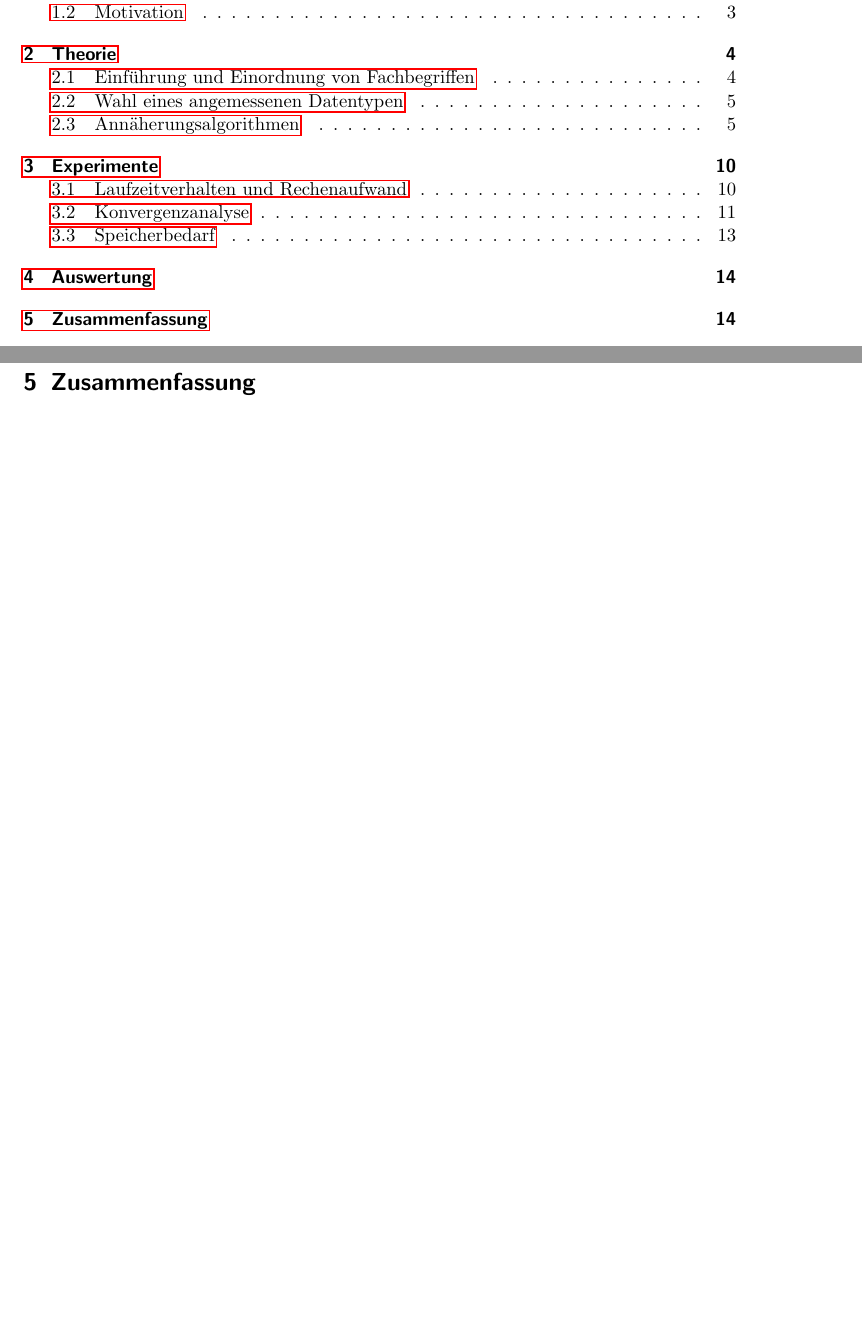
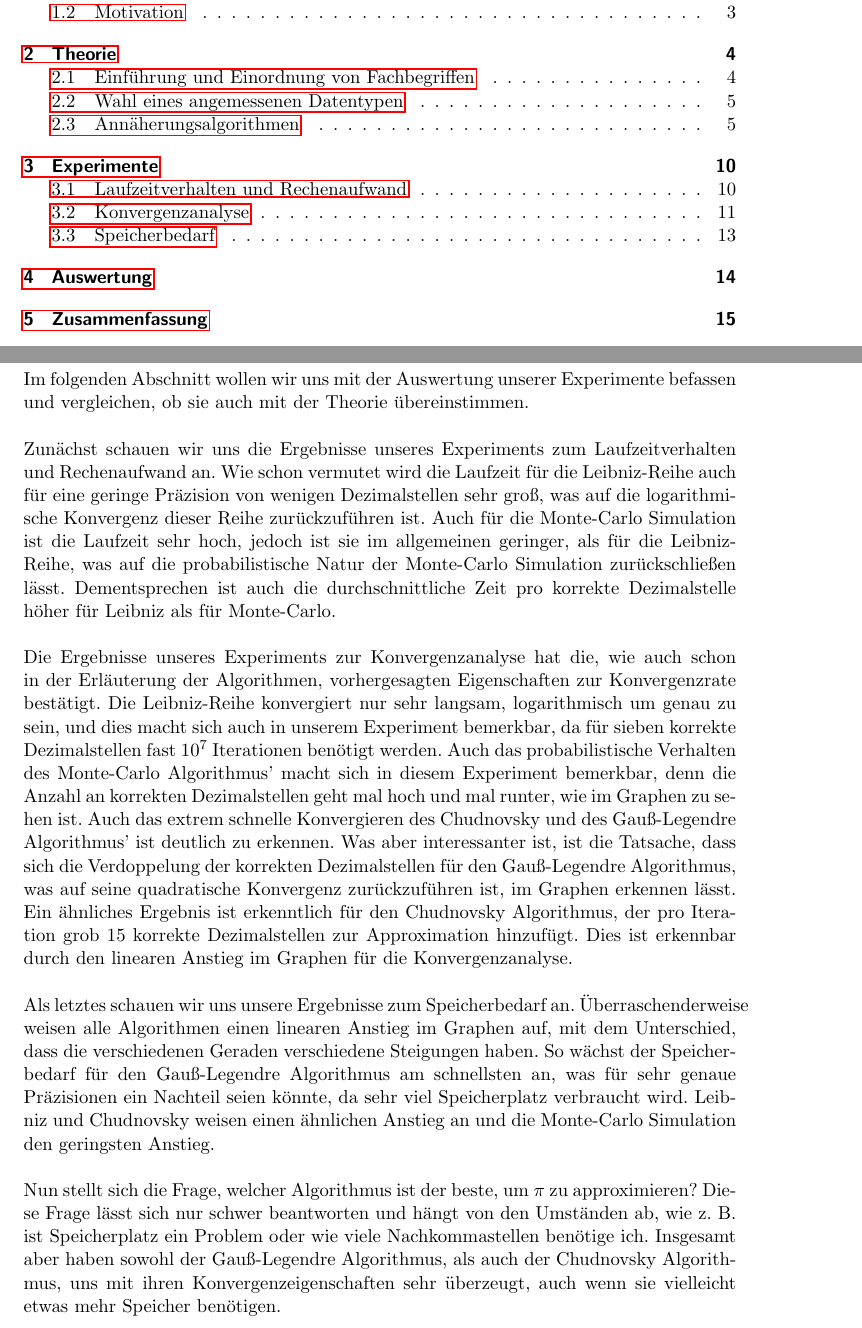
Before and after one commit to michaelvanstraten/ewr-so-se-2024, a LaTeX document (src/approximation-of-pi/bericht.tex): two parts of pages 2 and 14 of 15, joined at a grey line, cut so that both start at the same text, the shorter picture padded with empty space. Compiled offline with pdfLaTeX.

Commit message:
Added Auswertung

```diff
--- a/src/approximation-of-pi/bericht.tex
+++ b/src/approximation-of-pi/bericht.tex
@@ -470,6 +469,30 @@ ausgewertet und ihr benötigter Speicherbedarf wird festgehalten.
 \end{observation}
 
 \section{Auswertung}
+Im folgenden Abschnitt wollen wir uns mit der Auswertung unserer Experimente befassen und vergleichen, ob sie auch mit der Theorie übereinstimmen.
+
+Zunächst schauen wir uns die Ergebnisse unseres Experiments zum Laufzeitverhalten und Rechenaufwand an.
+Wie schon vermutet wird die Laufzeit für die Leibniz-Reihe auch für eine geringe Präzision von wenigen Dezimalstellen sehr groß, was auf die logarithmische Konvergenz dieser Reihe
+zurückzuführen ist. Auch für die Monte-Carlo Simulation ist die Laufzeit sehr hoch, jedoch ist sie im allgemeinen geringer, als für die Leibniz-Reihe, was auf die probabilistische Natur
+der Monte-Carlo Simulation zurückschließen lässt. Dementsprechen ist auch die durchschnittliche Zeit pro korrekte Dezimalstelle höher für Leibniz als für Monte-Carlo.
+
+
+Die Ergebnisse unseres Experiments zur Konvergenzanalyse hat die, wie auch schon in der Erläuterung der Algorithmen, vorhergesagten Eigenschaften zur Konvergenzrate bestätigt.
+Die Leibniz-Reihe konvergiert nur sehr langsam, logarithmisch um genau zu sein, und dies macht sich auch in unserem Experiment bemerkbar, da für sieben korrekte Dezimalstellen fast
+\(10^7\) Iterationen benötigt werden. Auch das probabilistische Verhalten des Monte-Carlo Algorithmus' macht sich in diesem Experiment bemerkbar, denn die Anzahl an korrekten Dezimalstellen
+geht mal hoch und mal runter, wie im Graphen zu sehen ist.
+Auch das extrem schnelle Konvergieren des Chudnovsky und des Gauß-Legendre Algorithmus' ist deutlich zu erkennen. Was aber interessanter ist, ist die Tatsache, dass sich die Verdoppelung der korrekten
+Dezimalstellen für den Gauß-Legendre Algorithmus, was auf seine quadratische Konvergenz zurückzuführen ist, im Graphen erkennen lässt.
+Ein ähnliches Ergebnis ist erkenntlich für den Chudnovsky Algorithmus, der pro Iteration grob 15 korrekte Dezimalstellen zur Approximation hinzufügt. Dies ist erkennbar durch den linearen Anstieg im
+Graphen für die Konvergenzanalyse.
+
+Als letztes schauen wir uns unsere Ergebnisse zum Speicherbedarf an. Überraschenderweise weisen alle Algorithmen einen linearen Anstieg im Graphen auf, mit dem Unterschied, dass die verschiedenen Geraden verschiedene Steigungen haben.
+So wächst der Speicherbedarf für den Gauß-Legendre Algorithmus am schnellsten an, was für sehr genaue Präzisionen ein Nachteil seien könnte, da sehr viel Speicherplatz verbraucht wird.
+Leibniz und Chudnovsky weisen einen ähnlichen Anstieg an und die Monte-Carlo Simulation den geringsten Anstieg.
+
+Nun stellt sich die Frage, welcher Algorithmus ist der beste, um \(\pi\) zu approximieren?
+Diese Frage lässt sich nur schwer beantworten und hängt von den Umständen ab, wie z. B. ist Speicherplatz ein Problem oder wie viele Nachkommastellen benötige ich.
+Insgesamt aber haben sowohl der Gauß-Legendre Algorithmus, als auch der Chudnovsky Algorithmus, uns mit ihren Konvergenzeigenschaften sehr überzeugt, auch wenn sie vielleicht etwas mehr Speicher benötigen.
 
 \section{Zusammenfassung}
 Welche Erkenntnisse haben wir also mit unseren Experimenten gewonnen? Zum einen stimmen die Experimente mit der Theorie überein, beispielsweise die
```
Also changed, not shown: src/approximation-of-pi/bericht.tex (6 more changed lines), 1 other file.
